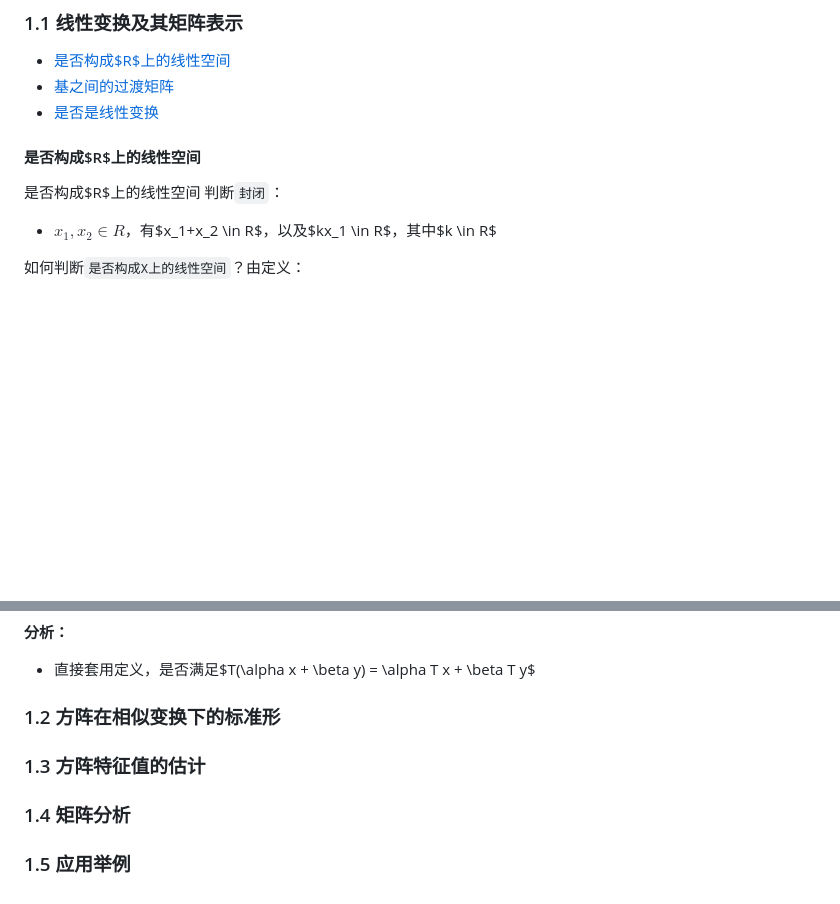
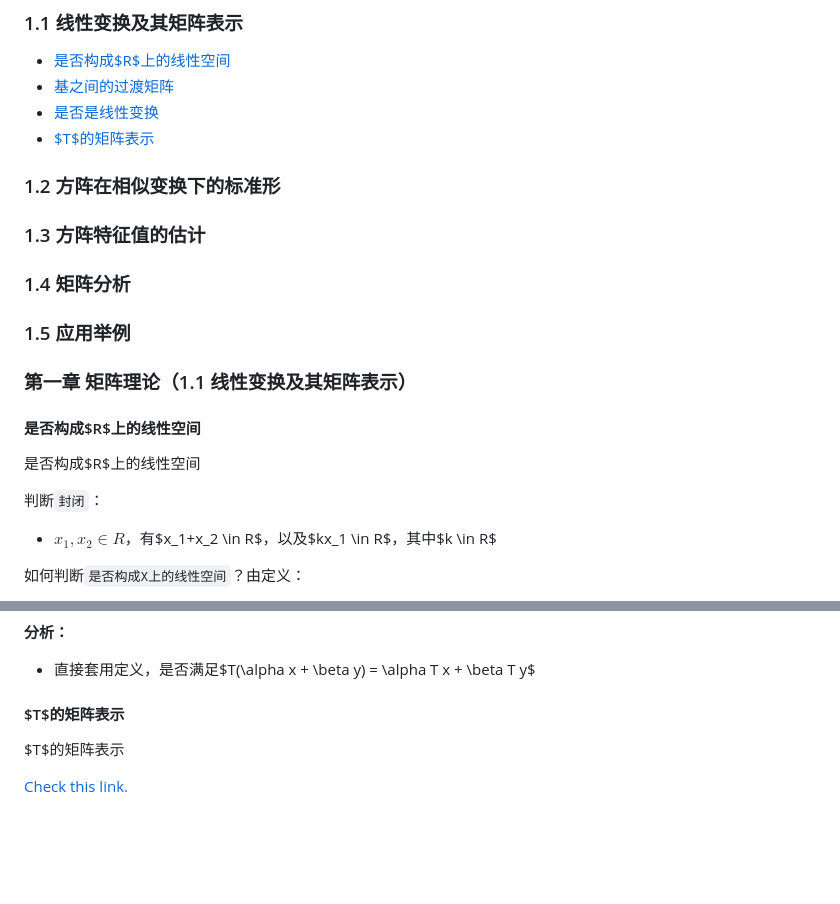
Before and after one commit to PiperLiu/math_codes_economics_management, a Markdown page: Foundations_of _Managerial _Mathematics/README.md, 2 parts joined by grey strips. GitHub-like rendering; blank space fills up the shorter version.

```diff
--- a/Foundations_of _Managerial _Mathematics/README.md
+++ b/Foundations_of _Managerial _Mathematics/README.md
@@ -5,9 +5,16 @@
 - [是否构成$R$上的线性空间](#010101)
 - [基之间的过渡矩阵](#010102)
 - [是否是线性变换](#010103)
+- [$T$的矩阵表示](#010104)
+### 1.2 方阵在相似变换下的标准形
+### 1.3 方阵特征值的估计
+### 1.4 矩阵分析
+### 1.5 应用举例
 
+### 第一章 矩阵理论（1.1 线性变换及其矩阵表示）
 #### 是否构成$R$上的线性空间
 <a id="010101" style="color: #800080">是否构成$R$上的线性空间</a>
+
 判断`封闭`：
 - $x_1, x_2 \in R$，有$x_1+x_2 \in R$，以及$kx_1 \in R$，其中$k \in R$
 
@@ -69,7 +76,7 @@ $P$称为$\eta$到$\epsilon$的过渡矩阵。
 **分析：**
 - 直接套用定义，是否满足$T(\alpha x + \beta y) = \alpha T x + \beta T y$
 
-### 1.2 方阵在相似变换下的标准形
-### 1.3 方阵特征值的估计
-### 1.4 矩阵分析
-### 1.5 应用举例
+#### $T$的矩阵表示
+<a id="010104" style="color: #800080">$T$的矩阵表示</a>
+
+[Check this link.](./notes/0101T的矩阵表示.md)
```
Also changed, not shown: Foundations_of _Managerial _Mathematics/notes/0101T的矩阵表示.md (added, +32 -0 lines), Foundations_of _Managerial _Mathematics/images/010107.png (added), Foundations_of _Managerial _Mathematics/images/010108.png (added), Foundations_of _Managerial _Mathematics/images/010109.png (added), Foundations_of _Managerial _Mathematics/images/010110.png (added).
